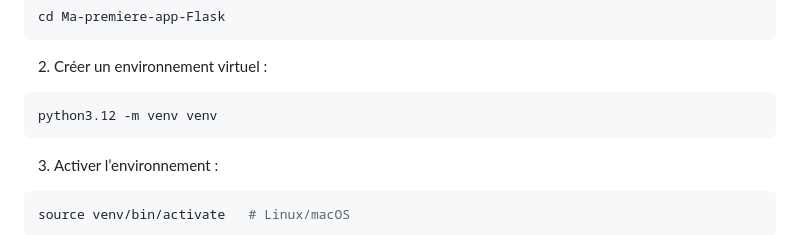
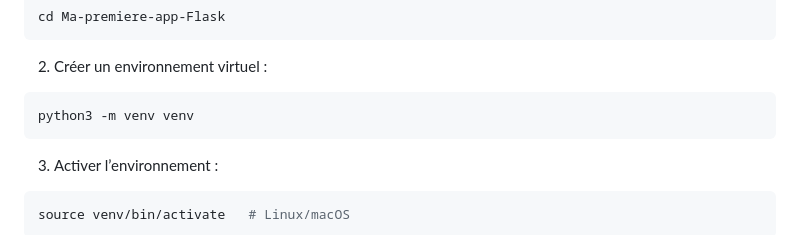
Before and after one commit to Samy1087/Ma-premiere-app-Flask, a Markdown page: docs/documentation.md, the part around the change. GitHub-like rendering.

````diff
--- a/docs/documentation.md
+++ b/docs/documentation.md
@@ -46,7 +46,7 @@ cd Ma-premiere-app-Flask
 
 2. Créer un environnement virtuel :
 ```bash
-python3.12 -m venv venv
+python3 -m venv venv
 ```
 
 3. Activer l’environnement :
````
